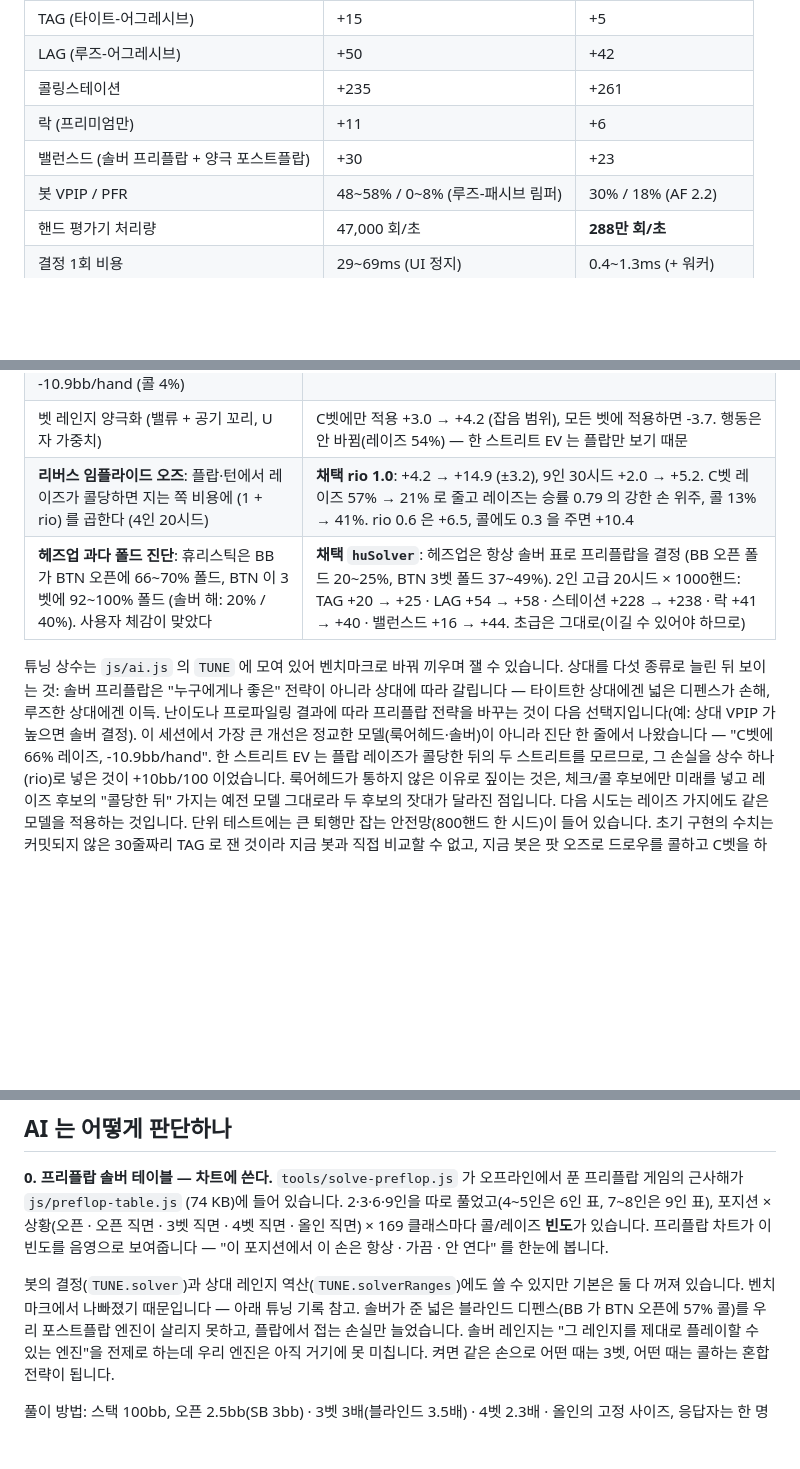
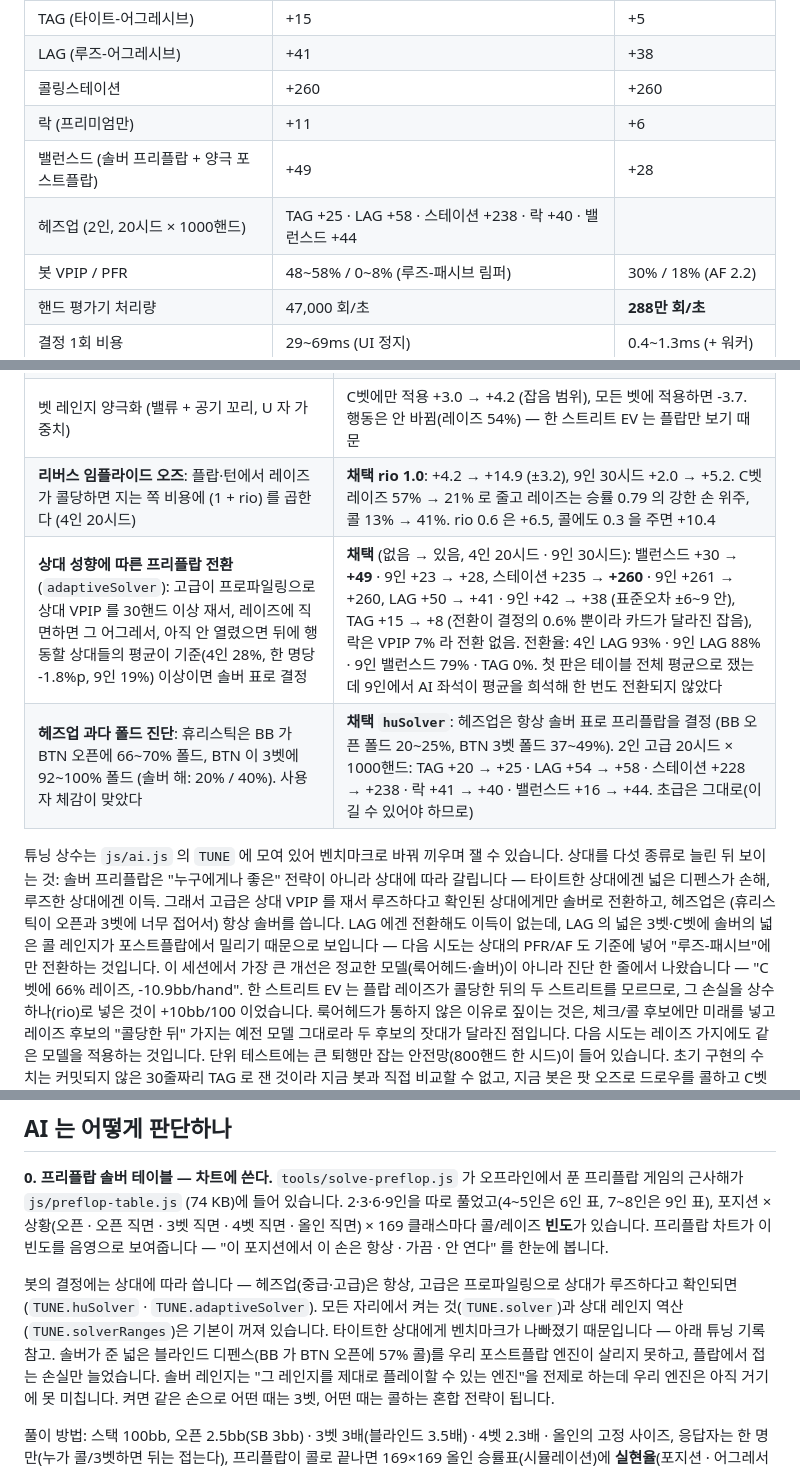
Before and after one commit to kohoo24/jongsuncard, a Markdown page: README.md, 3 parts joined by grey strips. Drawn GitHub-style; blank space fills up the shorter version.

Commit message:
README: 상대 성향별 프리플랍 전환 결과와 갱신된 상대 매트릭스
Co-Authored-By: Claude Fable 5.1 <noreply@anthropic.com>
Claude-Session: https://claude.ai/code/session_01VWAZtU5rYuhu8WdJXKLTan

```diff
--- a/README.md
+++ b/README.md
@@ -36,10 +36,11 @@ npm start                  # 또는 로컬 서버 (http://localhost:8000)
 | 상대 | 4인 (20시드 × 1000핸드) | 9인 (30시드 × 500핸드) |
 |---|---|---|
 | TAG (타이트-어그레시브) | +15 | +5 |
-| LAG (루즈-어그레시브) | +50 | +42 |
-| 콜링스테이션 | +235 | +261 |
+| LAG (루즈-어그레시브) | +41 | +38 |
+| 콜링스테이션 | +260 | +260 |
 | 락 (프리미엄만) | +11 | +6 |
-| 밸런스드 (솔버 프리플랍 + 양극 포스트플랍) | +30 | +23 |
+| 밸런스드 (솔버 프리플랍 + 양극 포스트플랍) | +49 | +28 |
+| 헤즈업 (2인, 20시드 × 1000핸드) | TAG +25 · LAG +58 · 스테이션 +238 · 락 +40 · 밸런스드 +44 | |
 | 봇 VPIP / PFR | 48~58% / 0~8% (루즈-패시브 림퍼) | 30% / 18% (AF 2.2) |
 | 핸드 평가기 처리량 | 47,000 회/초 | **288만 회/초** |
 | 결정 1회 비용 | 29~69ms (UI 정지) | 0.4~1.3ms (+ 워커) |
@@ -73,12 +74,16 @@ bb/100)를 내고, 마지막 인자로 상대를 고릅니다(`node test/bench.j
 | **C벳 디펜스 진단**: TAG 의 헤즈업 C벳은 상위 20% 가 59%, 공기가 41% 인 양극 레인지. AI 는 그 C벳에 66% **레이즈**해 -10.9bb/hand (콜 4%) | 문제는 "너무 접는 것"이 아니라 중간 핸드로 레이즈해 강한 손에 콜당한 뒤 턴·리버에서 계속 잃는 것 |
 | 벳 레인지 양극화 (밸류 + 공기 꼬리, U 자 가중치) | C벳에만 적용 +3.0 → +4.2 (잡음 범위), 모든 벳에 적용하면 -3.7. 행동은 안 바뀜(레이즈 54%) — 한 스트리트 EV 는 플랍만 보기 때문 |
 | **리버스 임플라이드 오즈**: 플랍·턴에서 레이즈가 콜당하면 지는 쪽 비용에 (1 + rio) 를 곱한다 (4인 20시드) | **채택 rio 1.0**: +4.2 → +14.9 (±3.2), 9인 30시드 +2.0 → +5.2. C벳 레이즈 57% → 21% 로 줄고 레이즈는 승률 0.79 의 강한 손 위주, 콜 13% → 41%. rio 0.6 은 +6.5, 콜에도 0.3 을 주면 +10.4 |
+| **상대 성향에 따른 프리플랍 전환** (`adaptiveSolver`): 고급이 프로파일링으로 상대 VPIP 를 30핸드 이상 재서, 레이즈에 직면하면 그 어그레서, 아직 안 열렸으면 뒤에 행동할 상대들의 평균이 기준(4인 28%, 한 명당 -1.8%p, 9인 19%) 이상이면 솔버 표로 결정 | **채택** (없음 → 있음, 4인 20시드 · 9인 30시드): 밸런스드 +30 → **+49** · 9인 +23 → +28, 스테이션 +235 → **+260** · 9인 +261 → +260, LAG +50 → +41 · 9인 +42 → +38 (표준오차 ±6~9 안), TAG +15 → +8 (전환이 결정의 0.6% 뿐이라 카드가 달라진 잡음), 락은 VPIP 7% 라 전환 없음. 전환율: 4인 LAG 93% · 9인 LAG 88% · 9인 밸런스드 79% · TAG 0%. 첫 판은 테이블 전체 평균으로 쟀는데 9인에서 AI 좌석이 평균을 희석해 한 번도 전환되지 않았다 |
 | **헤즈업 과다 폴드 진단**: 휴리스틱은 BB 가 BTN 오픈에 66~70% 폴드, BTN 이 3벳에 92~100% 폴드 (솔버 해: 20% / 40%). 사용자 체감이 맞았다 | **채택 `huSolver`**: 헤즈업은 항상 솔버 표로 프리플랍을 결정 (BB 오픈 폴드 20~25%, BTN 3벳 폴드 37~49%). 2인 고급 20시드 × 1000핸드: TAG +20 → +25 · LAG +54 → +58 · 스테이션 +228 → +238 · 락 +41 → +40 · 밸런스드 +16 → +44. 초급은 그대로(이길 수 있어야 하므로) |
 
 튜닝 상수는 `js/ai.js` 의 `TUNE` 에 모여 있어 벤치마크로 바꿔 끼우며 잴 수 있습니다.
 상대를 다섯 종류로 늘린 뒤 보이는 것: 솔버 프리플랍은 "누구에게나 좋은" 전략이 아니라 상대에
-따라 갈립니다 — 타이트한 상대에겐 넓은 디펜스가 손해, 루즈한 상대에겐 이득. 난이도나 프로파일링
-결과에 따라 프리플랍 전략을 바꾸는 것이 다음 선택지입니다(예: 상대 VPIP 가 높으면 솔버 결정).
+따라 갈립니다 — 타이트한 상대에겐 넓은 디펜스가 손해, 루즈한 상대에겐 이득. 그래서 고급은
+상대 VPIP 를 재서 루즈하다고 확인된 상대에게만 솔버로 전환하고, 헤즈업은 (휴리스틱이 오픈과
+3벳에 너무 접어서) 항상 솔버를 씁니다. LAG 에겐 전환해도 이득이 없는데, LAG 의 넓은 3벳·C벳에
+솔버의 넓은 콜 레인지가 포스트플랍에서 밀리기 때문으로 보입니다 — 다음 시도는 상대의 PFR/AF 도
+기준에 넣어 "루즈-패시브"에만 전환하는 것입니다.
 이 세션에서 가장 큰 개선은 정교한 모델(룩어헤드·솔버)이 아니라 진단 한 줄에서 나왔습니다 —
 "C벳에 66% 레이즈, -10.9bb/hand". 한 스트리트 EV 는 플랍 레이즈가 콜당한 뒤의 두 스트리트를
 모르므로, 그 손실을 상수 하나(rio)로 넣은 것이 +10bb/100 이었습니다.
@@ -151,8 +157,10 @@ bb/100)를 내고, 마지막 인자로 상대를 고릅니다(`node test/bench.j
 **빈도**가 있습니다. 프리플랍 차트가 이 빈도를 음영으로 보여줍니다 — "이 포지션에서 이 손은
 항상 · 가끔 · 안 연다" 를 한눈에 봅니다.
 
-봇의 결정(`TUNE.solver`)과 상대 레인지 역산(`TUNE.solverRanges`)에도 쓸 수 있지만 기본은
-둘 다 꺼져 있습니다. 벤치마크에서 나빠졌기 때문입니다 — 아래 튜닝 기록 참고. 솔버가 준 넓은 블라인드 디펜스(BB 가 BTN 오픈에 57% 콜)를
+봇의 결정에는 상대에 따라 씁니다 — 헤즈업(중급·고급)은 항상, 고급은 프로파일링으로 상대가
+루즈하다고 확인되면(`TUNE.huSolver` · `TUNE.adaptiveSolver`). 모든 자리에서 켜는 것(`TUNE.solver`)과
+상대 레인지 역산(`TUNE.solverRanges`)은 기본이 꺼져 있습니다. 타이트한 상대에게 벤치마크가
+나빠졌기 때문입니다 — 아래 튜닝 기록 참고. 솔버가 준 넓은 블라인드 디펜스(BB 가 BTN 오픈에 57% 콜)를
 우리 포스트플랍 엔진이 살리지 못하고, 플랍에서 접는 손실만 늘었습니다. 솔버 레인지는 "그
 레인지를 제대로 플레이할 수 있는 엔진"을 전제로 하는데 우리 엔진은 아직 거기에 못 미칩니다.
 켜면 같은 손으로 어떤 때는 3벳, 어떤 때는 콜하는 혼합 전략이 됩니다.
```
Also changed, not shown: other parts of README.md (+2 -1 lines).
